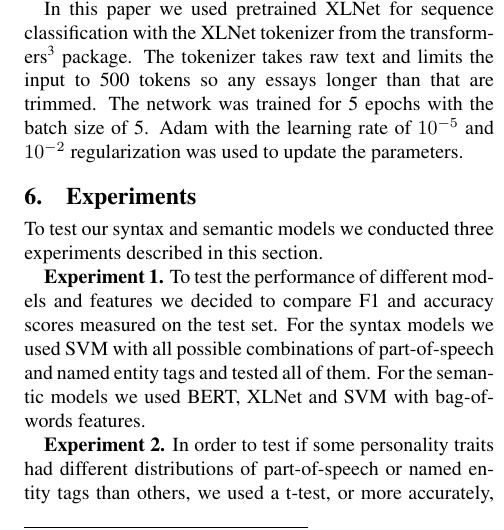
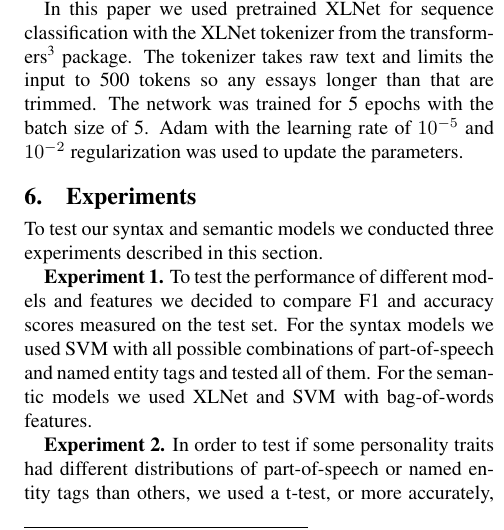
Before and after one commit to mlazaric/Personality-Traits-Classification, a LaTeX document (personality-classification-tar-2021.tex): part of one column of page 2 of 4, cut so that both start at the same text. Compiled offline with pdfLaTeX.

Commit message:
Last of BERT....

```diff
--- a/personality-classification-tar-2021.tex
+++ b/personality-classification-tar-2021.tex
@@ -148,7 +148,7 @@ To test our syntax and semantic models we conducted three experiments described
 
 \textbf{Experiment 1.} To test the performance of different models and features we decided to compare F1 and accuracy scores measured on the test set.
 For the syntax models we used SVM with all possible combinations of part-of-speech and named entity tags and tested all of them.
-For the semantic models we used BERT, XLNet and SVM with bag-of-words features.
+For the semantic models we used XLNet and SVM with bag-of-words features.
 
 \textbf{Experiment 2.}  In order to test if some personality traits had different distributions of part-of-speech or named entity tags than others, we used a t-test, or more accurately, Welch’s t-test.
 For a few selected most promising tags we tested the difference between every pair of traits and reported p values.
```
